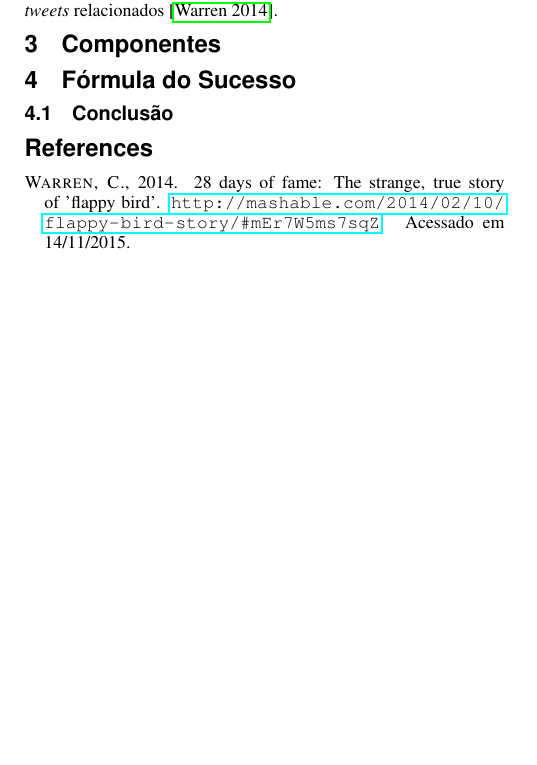
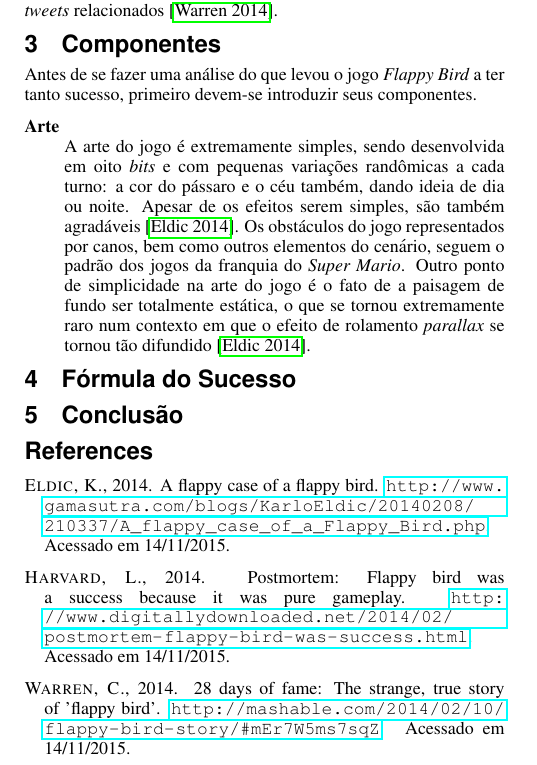
Before and after one commit to marcosfparreiras/postmortem-flappy-bird, a LaTeX document (main.tex, which reads content/componentes.tex): part of one column of the page, cut so that both start at the same text, the shorter picture padded with empty space. Compiled offline with pdfLaTeX.

Commit message:
Início da escrita da seção componentes. Componente Arte finalizado

```diff
--- /dev/null
+++ b/content/componentes.tex
@@ -0,0 +1,6 @@
+Antes de se fazer uma análise do que levou o jogo \textit{Flappy Bird} a ter tanto sucesso, primeiro devem-se introduzir seus componentes.
+
+\begin{description}
+  \item[Arte] \hfill \\
+  A arte do jogo é extremamente simples, sendo desenvolvida em oito \textit{bits} e com pequenas variações randômicas a cada turno: a cor do pássaro e o céu também, dando ideia de dia ou noite. Apesar de os efeitos serem simples, são também agradáveis \cite{Eldic2014}. Os obstáculos do jogo representados por canos, bem como outros elementos do cenário, seguem o padrão dos jogos da franquia do \textit{Super Mario}. Outro ponto de simplicidade na arte do jogo é o fato de a paisagem de fundo ser totalmente estática, o que se tornou extremamente raro num contexto em que o efeito de rolamento \textit{parallax} se tornou tão difundido \cite{Eldic2014}.
+\end{description}
--- a/main.tex
+++ b/main.tex
@@ -82,12 +82,14 @@ O Resumo vai aqui
 \section{Componentes}
 \label{sec:componentes}
 
+\input{./content/componentes.tex}
+
 
 \section{Fórmula do Sucesso}
 \label{sec:sucesso}
 
 
-\subsection{Conclusão}
+\section{Conclusão}
 \label{sec:conclusao}
 
 
```
Also changed, not shown: content/historia.tex (+1 -1 lines), main.bbl, main.pdf, 6 other files.
